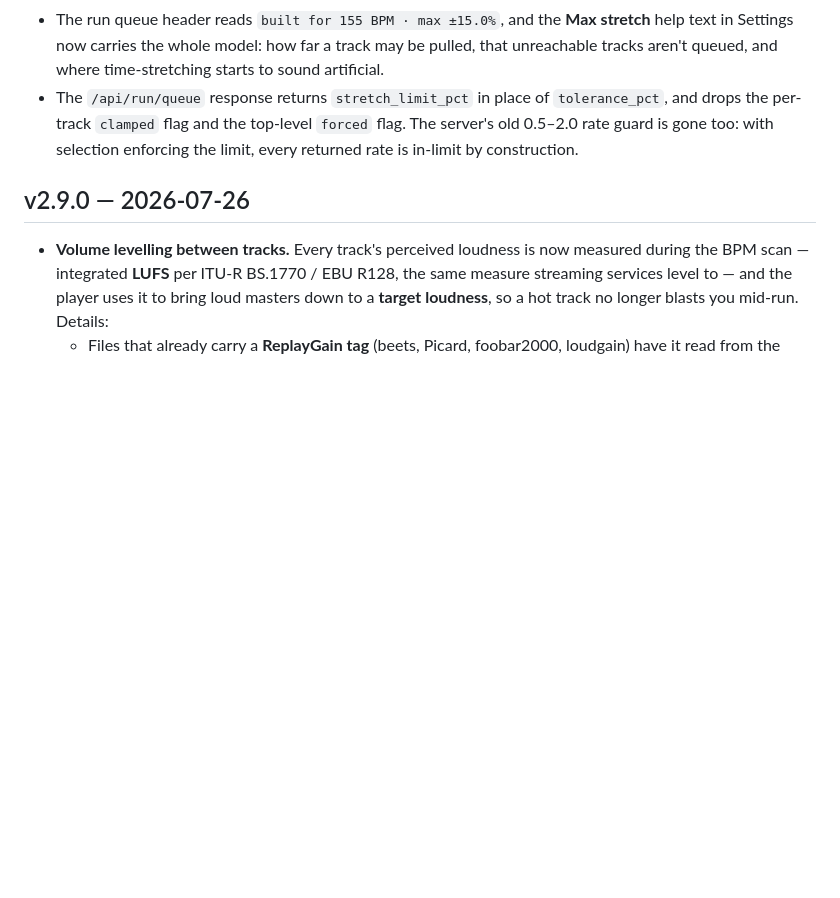
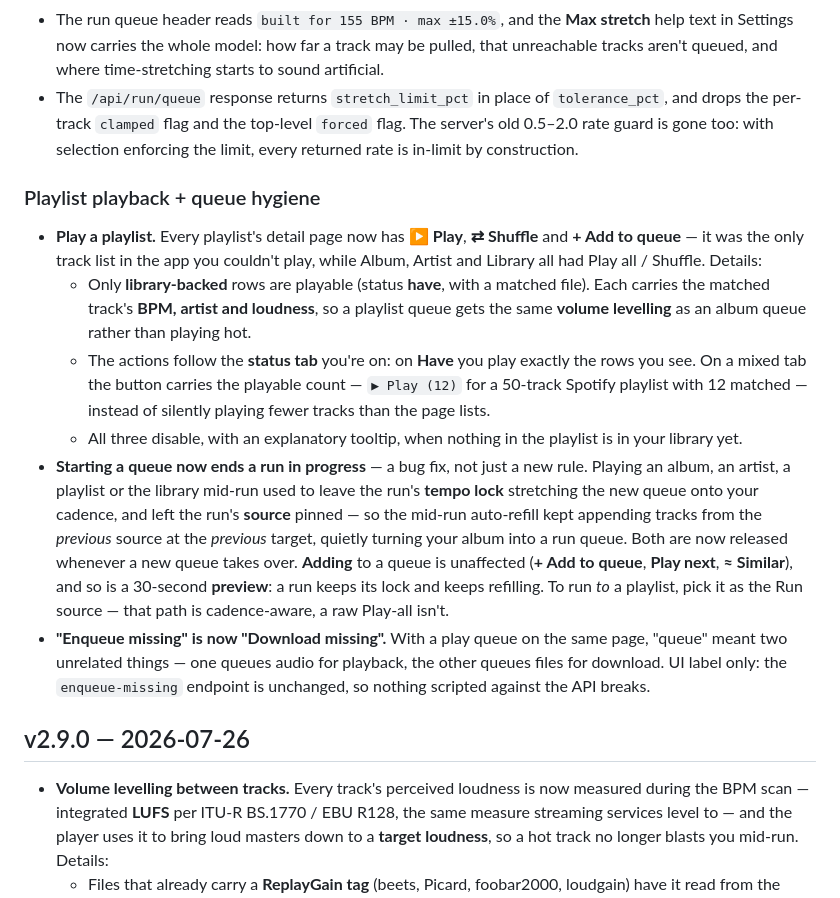
Before and after one commit to PauloJf/BPM-Tagger, a Markdown page: CHANGELOG.md, the part around the change. GitHub-like rendering; blank space fills up the shorter version.

```diff
--- a/CHANGELOG.md
+++ b/CHANGELOG.md
@@ -23,6 +23,15 @@ Max stretch is a real ceiling (past roughly ±20%, browser time-stretching smear
 - **The ⚠ "out of reach" badge stays**, because selection only guarantees in-limit *at build time*. Move the target slider without rebuilding, or lower Max stretch under a queue restored from a previous session, and a queued track can fall out of spec. The badge now names the drift ("queued for a different target… rebuild the queue") instead of telling you to raise a limit.
 - The run queue header reads `built for 155 BPM · max ±15.0%`, and the **Max stretch** help text in Settings now carries the whole model: how far a track may be pulled, that unreachable tracks aren't queued, and where time-stretching starts to sound artificial.
 - The `/api/run/queue` response returns `stretch_limit_pct` in place of `tolerance_pct`, and drops the per-track `clamped` flag and the top-level `forced` flag. The server's old 0.5–2.0 rate guard is gone too: with selection enforcing the limit, every returned rate is in-limit by construction.
+
+### Playlist playback + queue hygiene
+
+- **Play a playlist.** Every playlist's detail page now has **▶ Play**, **⇄ Shuffle** and **+ Add to queue** — it was the only track list in the app you couldn't play, while Album, Artist and Library all had Play all / Shuffle. Details:
+  - Only **library-backed** rows are playable (status **have**, with a matched file). Each carries the matched track's **BPM, artist and loudness**, so a playlist queue gets the same **volume levelling** as an album queue rather than playing hot.
+  - The actions follow the **status tab** you're on: on **Have** you play exactly the rows you see. On a mixed tab the button carries the playable count — `▶ Play (12)` for a 50-track Spotify playlist with 12 matched — instead of silently playing fewer tracks than the page lists.
+  - All three disable, with an explanatory tooltip, when nothing in the playlist is in your library yet.
+- **Starting a queue now ends a run in progress** — a bug fix, not just a new rule. Playing an album, an artist, a playlist or the library mid-run used to leave the run's **tempo lock** stretching the new queue onto your cadence, and left the run's **source** pinned — so the mid-run auto-refill kept appending tracks from the *previous* source at the *previous* target, quietly turning your album into a run queue. Both are now released whenever a new queue takes over. **Adding** to a queue is unaffected (**+ Add to queue**, **Play next**, **≈ Similar**), and so is a 30-second **preview**: a run keeps its lock and keeps refilling. To run *to* a playlist, pick it as the Run source — that path is cadence-aware, a raw Play-all isn't.
+- **"Enqueue missing" is now "Download missing".** With a play queue on the same page, "queue" meant two unrelated things — one queues audio for playback, the other queues files for download. UI label only: the `enqueue-missing` endpoint is unchanged, so nothing scripted against the API breaks.
 
 ## v2.9.0 — 2026-07-26
 
```
Also changed, not shown: DOCKERHUB_README.md (+3 -1 lines), README.md (+5 -2 lines).
